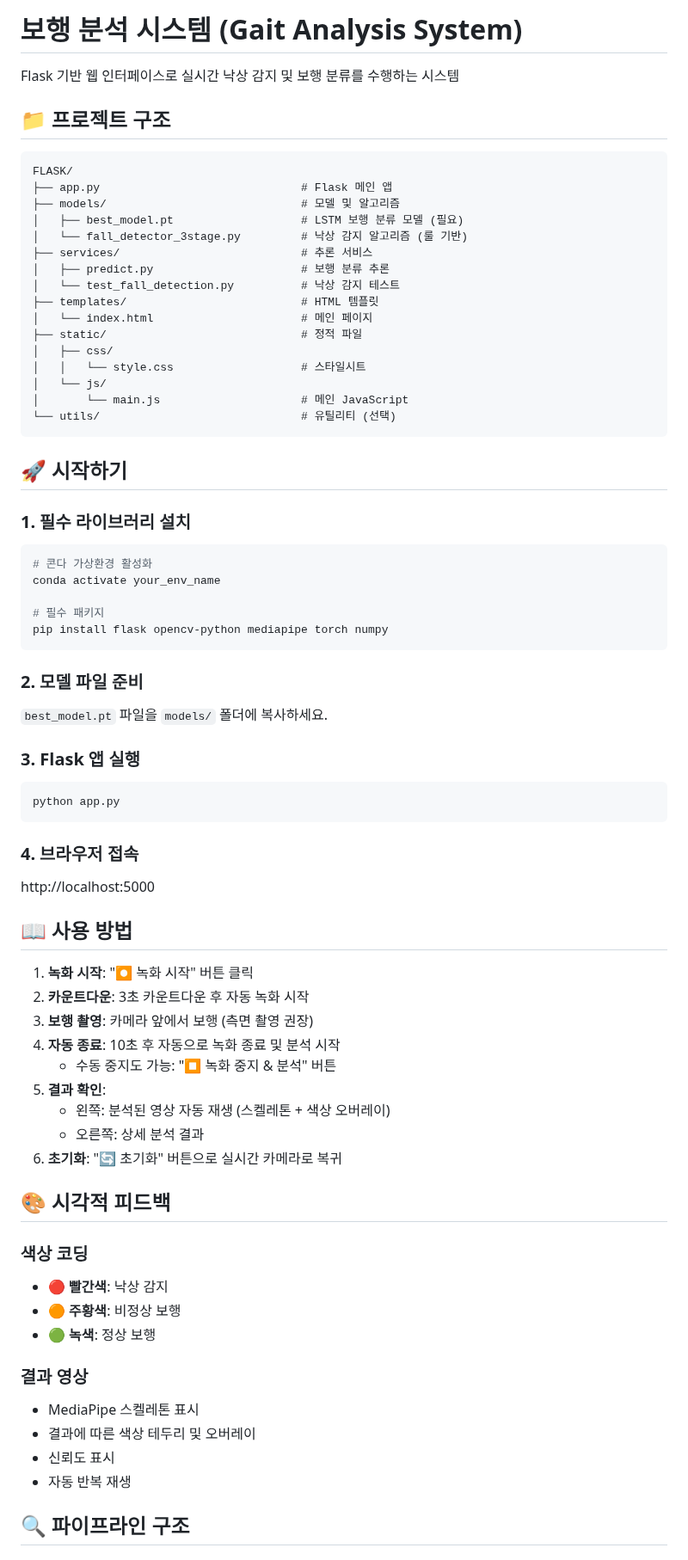
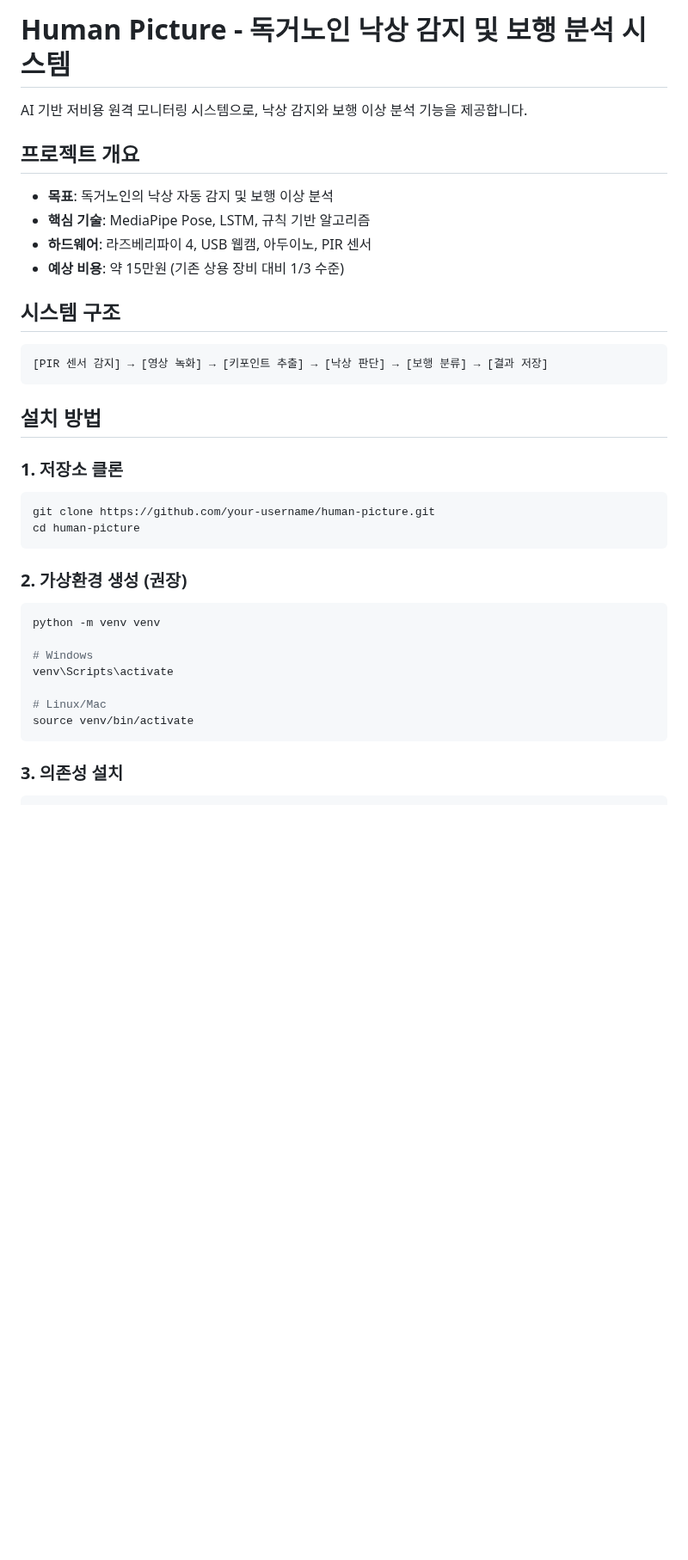
Before and after one commit to computer-Vision-capston/Gait-analysis-flask-test, a Markdown page: README.md, the part around one of its changes. Shown at 86% size. GitHub-like rendering; blank space fills up the shorter version.

````diff
--- a/README.md
+++ b/README.md
@@ -1,78 +1,40 @@
-# 보행 분석 시스템 (Gait Analysis System)
+# Human Picture - 독거노인 낙상 감지 및 보행 분석 시스템
 
-Flask 기반 웹 인터페이스로 실시간 낙상 감지 및 보행 분류를 수행하는 시스템
+AI 기반 저비용 원격 모니터링 시스템으로, 낙상 감지와 보행 이상 분석 기능을 제공합니다.
 
-## 📁 프로젝트 구조
+## 프로젝트 개요
+
+- **목표**: 독거노인의 낙상 자동 감지 및 보행 이상 분석
+- **핵심 기술**: MediaPipe Pose, LSTM, 규칙 기반 알고리즘
+- **하드웨어**: 라즈베리파이 4, USB 웹캠, 아두이노, PIR 센서
+- **예상 비용**: 약 15만원 (기존 상용 장비 대비 1/3 수준)
+
+## 시스템 구조
 
 ```
-FLASK/
-├── app.py                              # Flask 메인 앱
-├── models/                             # 모델 및 알고리즘
-│   ├── best_model.pt                   # LSTM 보행 분류 모델 (필요)
-│   └── fall_detector_3stage.py         # 낙상 감지 알고리즘 (룰 기반)
-├── services/                           # 추론 서비스
-│   ├── predict.py                      # 보행 분류 추론
-│   └── test_fall_detection.py          # 낙상 감지 테스트
-├── templates/                          # HTML 템플릿
-│   └── index.html                      # 메인 페이지
-├── static/                             # 정적 파일
-│   ├── css/
-│   │   └── style.css                   # 스타일시트
-│   └── js/
-│       └── main.js                     # 메인 JavaScript
-└── utils/                              # 유틸리티 (선택)
+[PIR 센서 감지] → [영상 녹화] → [키포인트 추출] → [낙상 판단] → [보행 분류] → [결과 저장]
 ```
 
-## 🚀 시작하기
+## 설치 방법
 
-### 1. 필수 라이브러리 설치
+### 1. 저장소 클론
 
 ```bash
-# 콘다 가상환경 활성화
-conda activate your_env_name
-
-# 필수 패키지
-pip install flask opencv-python mediapipe torch numpy
+git clone https://github.com/your-username/human-picture.git
+cd human-picture
 ```
 
-### 2. 모델 파일 준비
-
-`best_model.pt` 파일을 `models/` 폴더에 복사하세요.
-
-### 3. Flask 앱 실행
+### 2. 가상환경 생성 (권장)
 
 ```bash
-python app.py
+python -m venv venv
+
+# Windows
+venv\Scripts\activate
+
+# Linux/Mac
+source venv/bin/activate
 ```
 
-### 4. 브라우저 접속
+### 3. 의존성 설치
 
-http://localhost:5000
-
-## 📖 사용 방법
-
-1. **녹화 시작**: "⏺️ 녹화 시작" 버튼 클릭
-2. **카운트다운**: 3초 카운트다운 후 자동 녹화 시작
-3. **보행 촬영**: 카메라 앞에서 보행 (측면 촬영 권장)
-4. **자동 종료**: 10초 후 자동으로 녹화 종료 및 분석 시작
-   - 수동 중지도 가능: "⏹️ 녹화 중지 & 분석" 버튼
-5. **결과 확인**:
-   - 왼쪽: 분석된 영상 자동 재생 (스켈레톤 + 색상 오버레이)
-   - 오른쪽: 상세 분석 결과
-6. **초기화**: "🔄 초기화" 버튼으로 실시간 카메라로 복귀
-
-## 🎨 시각적 피드백
-
-### 색상 코딩
-- 🔴 **빨간색**: 낙상 감지
-- 🟠 **주황색**: 비정상 보행
-- 🟢 **녹색**: 정상 보행
-
-### 결과 영상
-- MediaPipe 스켈레톤 표시
-- 결과에 따른 색상 테두리 및 오버레이
-- 신뢰도 표시
-- 자동 반복 재생
-
-## 🔍 파이프라인 구조
-
````
Also changed, not shown: other parts of README.md (+106 -70 lines).
